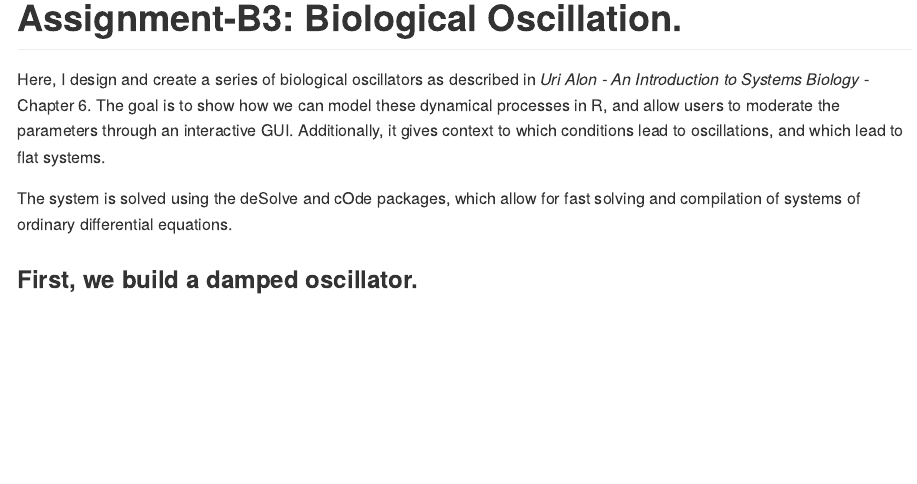
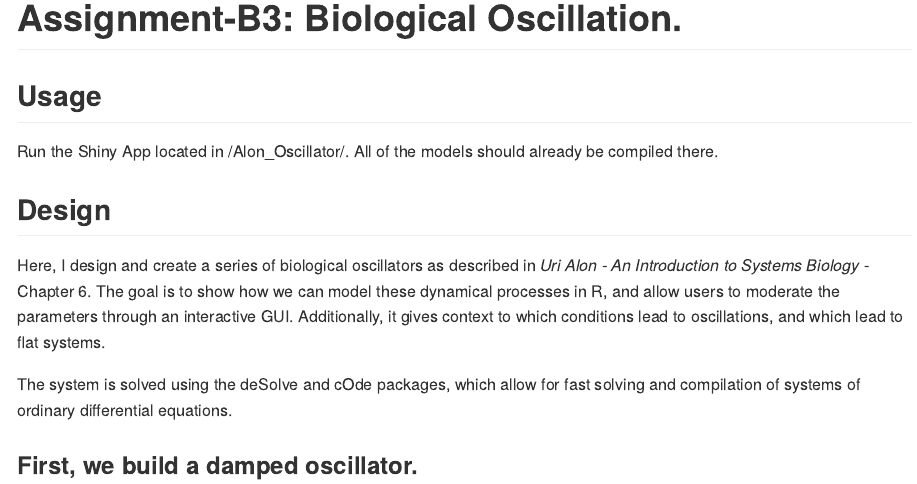
Before and after one commit to stat545ubc-2023/assignment-b3-ian-coccimiglio, an R Markdown document (README.Rmd): the page in a window 1100 px wide, from its top. The pictures show the output file README.md that the author committed with the source, drawn offline in the style of GitHub.

Commit message:
Updated README with usage instructions

````diff
--- a/README.Rmd
+++ b/README.Rmd
@@ -12,6 +12,12 @@ knitr::opts_chunk$set(
 ```
 
 # Assignment-B3: Biological Oscillation.
+
+## Usage
+
+Run the Shiny App located in /Alon_Oscillator/. All of the models should already be compiled there.
+
+## Design
 
 Here, I design and create a series of biological oscillators as described in *Uri Alon - An Introduction to Systems Biology* - Chapter 6. The goal is to show how we can model these dynamical processes in R, and allow users to moderate the parameters through an interactive GUI. Additionally, it gives context to which conditions lead to oscillations, and which lead to flat systems.
 
````
Also changed, not shown: README.md.
